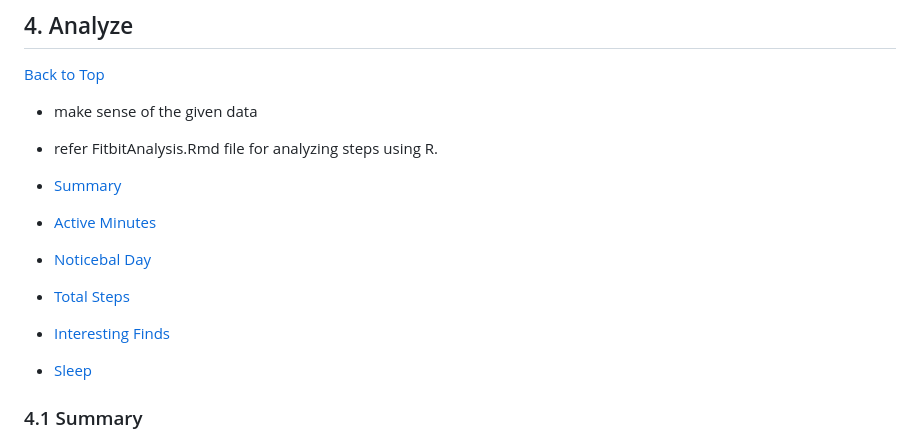
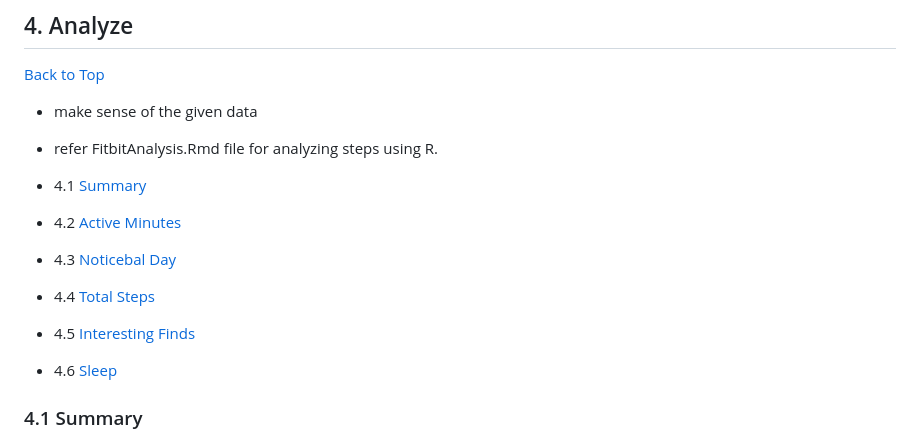
Before and after one commit to bhagyashri49641/Bellabeat_data_analysis, a Markdown page: README.md, the part around the change. GitHub-like rendering.

```diff
--- a/README.md
+++ b/README.md
@@ -213,12 +213,12 @@ weight %>%
 - make sense of the given data
 - refer FitbitAnalysis.Rmd file for analyzing steps using R.
 
--  [Summary](#4.1-summary)
--  [Active Minutes](#active-minutes)
--  [Noticebal Day](#noticeable-day)
--  [Total Steps](#total-steps)
--  [Interesting Finds](#interesting-finds)
--  [Sleep](#sleep)
+-  4.1 [Summary](#summary)
+-  4.2 [Active Minutes](#active-minutes)
+-  4.3 [Noticebal Day](#noticeable-day)
+-  4.4 [Total Steps](#total-steps)
+-  4.5 [Interesting Finds](#interesting-finds)
+-  4.6 [Sleep](#sleep)
 
 
 ### 4.1 Summary
```
